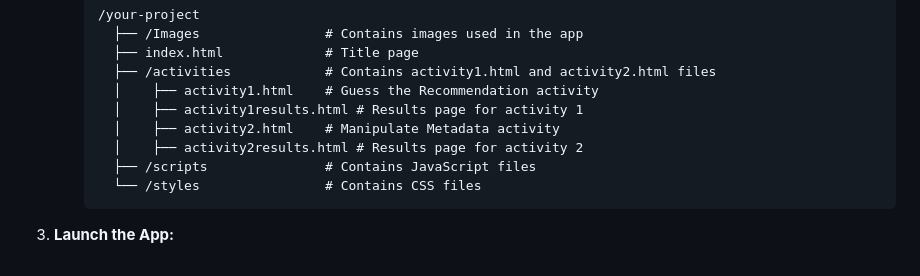
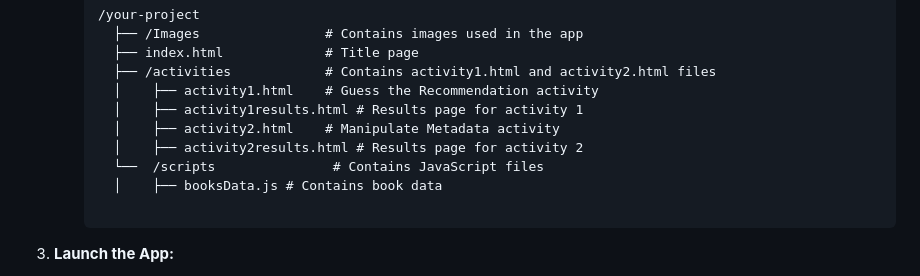
Before and after one commit to RabidPlatypus/PickABook, a Markdown page: README.md, the part around the change. Drawn GitHub-style.

````diff
--- a/README.md
+++ b/README.md
@@ -52,8 +52,9 @@ In the second activity, the user is challenged to edit the metadata (such as aut
        │    ├── activity1results.html # Results page for activity 1
        │    ├── activity2.html    # Manipulate Metadata activity
        │    ├── activity2results.html # Results page for activity 2
-       ├── /scripts               # Contains JavaScript files
-       └── /styles                # Contains CSS files
+       └──  /scripts               # Contains JavaScript files
+       │    ├── booksData.js # Contains book data
+
      ```
 
 3. **Launch the App:**
````
